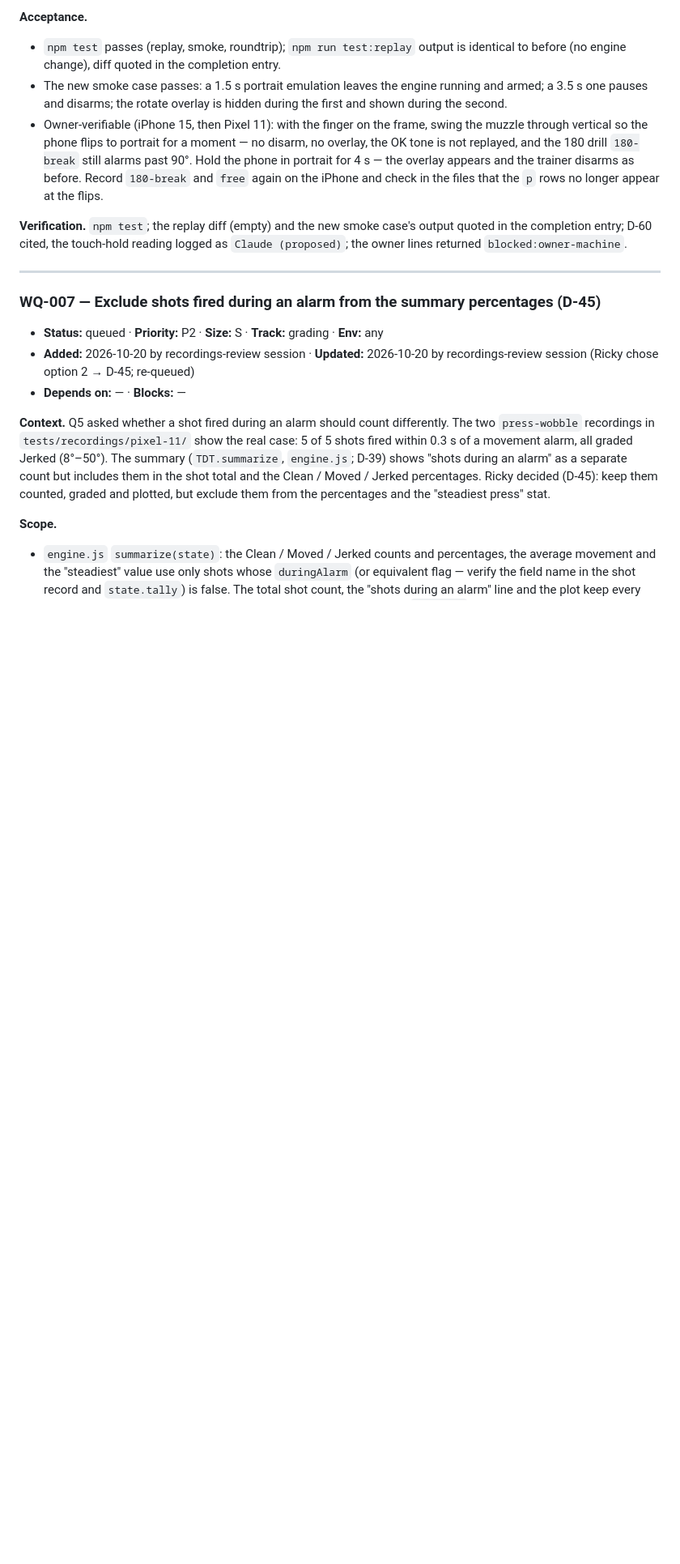
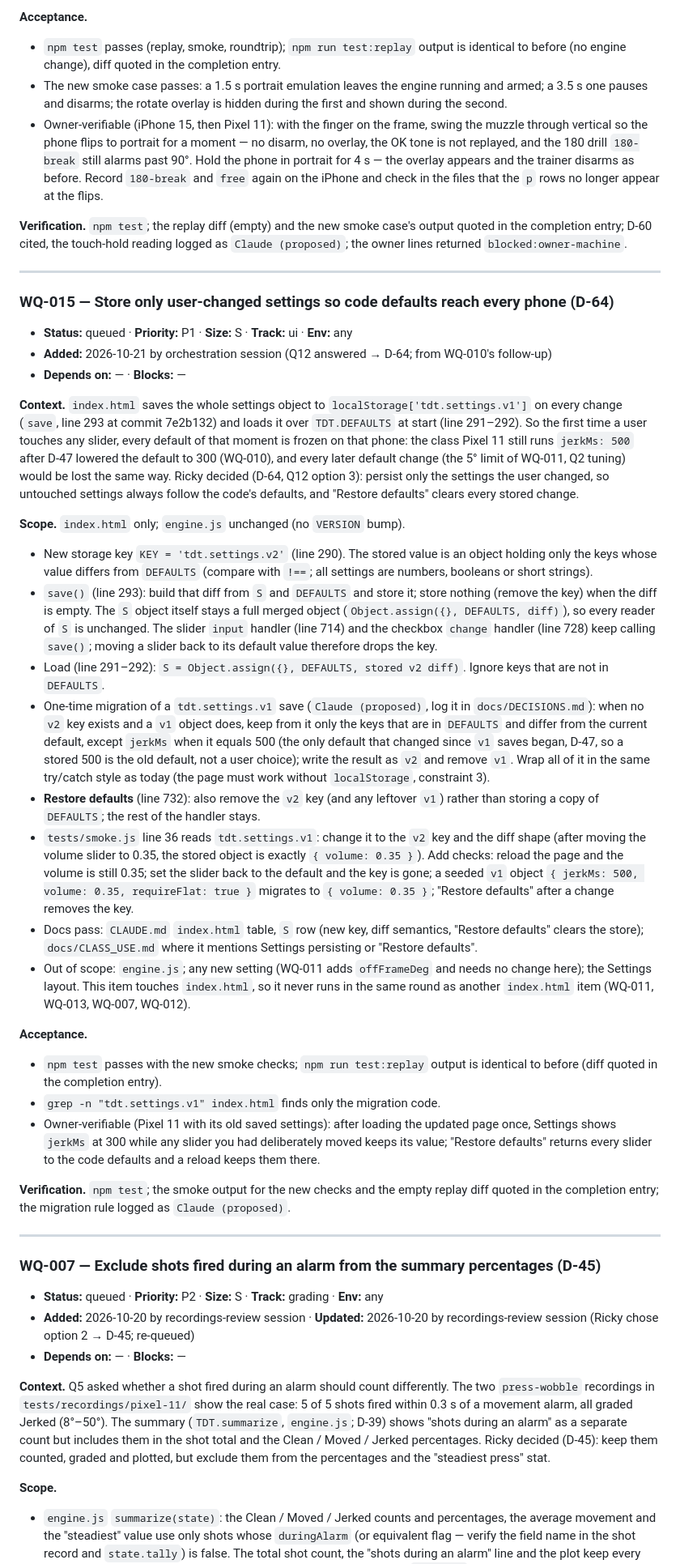
Before and after one commit to Tangineering/Trigger-Trainer, a Markdown page: WORK_QUEUE.md, the part around one of its changes. Shown at 81% size. Drawn GitHub-style; blank space fills up the shorter version.

Commit message:
queue: add WQ-015 store only user-changed settings
Co-Authored-By: Claude Fable 5.1 <noreply@anthropic.com>

```diff
--- a/WORK_QUEUE.md
+++ b/WORK_QUEUE.md
@@ -262,6 +263,60 @@ entry; D-60 cited, the touch-hold reading logged as `Claude (proposed)`; the own
 
 ---
 
+### WQ-015 — Store only user-changed settings so code defaults reach every phone (D-64)
+
+- **Status:** queued · **Priority:** P1 · **Size:** S · **Track:** ui · **Env:** any
+- **Added:** 2026-10-21 by orchestration session (Q12 answered → D-64; from WQ-010's follow-up)
+- **Depends on:** — · **Blocks:** —
+
+**Context.** `index.html` saves the whole settings object to `localStorage['tdt.settings.v1']` on every change
+(`save`, line 293 at commit 7e2b132) and loads it over `TDT.DEFAULTS` at start (line 291–292). So the first time a
+user touches any slider, every default of that moment is frozen on that phone: the class Pixel 11 still runs
+`jerkMs: 500` after D-47 lowered the default to 300 (WQ-010), and every later default change (the 5° limit of
+WQ-011, Q2 tuning) would be lost the same way. Ricky decided (D-64, Q12 option 3): persist only the settings
+the user changed, so untouched settings always follow the code's defaults, and "Restore defaults" clears every
+stored change.
+
+**Scope.** `index.html` only; `engine.js` unchanged (no `VERSION` bump).
+- New storage key `KEY = 'tdt.settings.v2'` (line 290). The stored value is an object holding only the keys
+  whose value differs from `DEFAULTS` (compare with `!==`; all settings are numbers, booleans or short strings).
+- `save()` (line 293): build that diff from `S` and `DEFAULTS` and store it; store nothing (remove the key)
+  when the diff is empty. The `S` object itself stays a full merged object (`Object.assign({}, DEFAULTS, diff)`),
+  so every reader of `S` is unchanged. The slider `input` handler (line 714) and the checkbox `change` handler
+  (line 728) keep calling `save()`; moving a slider back to its default value therefore drops the key.
+- Load (line 291–292): `S = Object.assign({}, DEFAULTS, stored v2 diff)`. Ignore keys that are not in
+  `DEFAULTS`.
+- One-time migration of a `tdt.settings.v1` save (`Claude (proposed)`, log it in `docs/DECISIONS.md`): when no
+  `v2` key exists and a `v1` object does, keep from it only the keys that are in `DEFAULTS` and differ from the
+  current default, except `jerkMs` when it equals 500 (the only default that changed since `v1` saves began,
+  D-47, so a stored 500 is the old default, not a user choice); write the result as `v2` and remove `v1`. Wrap
+  all of it in the same try/catch style as today (the page must work without `localStorage`, constraint 3).
+- **Restore defaults** (line 732): also remove the `v2` key (and any leftover `v1`) rather than storing a copy
+  of `DEFAULTS`; the rest of the handler stays.
+- `tests/smoke.js` line 36 reads `tdt.settings.v1`: change it to the `v2` key and the diff shape (after moving
+  the volume slider to 0.35, the stored object is exactly `{ volume: 0.35 }`). Add checks: reload the page and
+  the volume is still 0.35; set the slider back to the default and the key is gone; a seeded `v1` object
+  `{ jerkMs: 500, volume: 0.35, requireFlat: true }` migrates to `{ volume: 0.35 }`; "Restore defaults" after a
+  change removes the key.
+- Docs pass: `CLAUDE.md` `index.html` table, `S` row (new key, diff semantics, "Restore defaults" clears the
+  store); `docs/CLASS_USE.md` where it mentions Settings persisting or "Restore defaults".
+- Out of scope: `engine.js`; any new setting (WQ-011 adds `offFrameDeg` and needs no change here); the
+  Settings layout. This item touches `index.html`, so it never runs in the same round as another
+  `index.html` item (WQ-011, WQ-013, WQ-007, WQ-012).
+
+**Acceptance.**
+- `npm test` passes with the new smoke checks; `npm run test:replay` output is identical to before (diff
+  quoted in the completion entry).
+- `grep -n "tdt.settings.v1" index.html` finds only the migration code.
+- Owner-verifiable (Pixel 11 with its old saved settings): after loading the updated page once, Settings shows
+  `jerkMs` at 300 while any slider you had deliberately moved keeps its value; "Restore defaults" returns every
+  slider to the code defaults and a reload keeps them there.
+
+**Verification.** `npm test`; the smoke output for the new checks and the empty replay diff quoted in the
+completion entry; the migration rule logged as `Claude (proposed)`.
+
+---
+
 ### WQ-007 — Exclude shots fired during an alarm from the summary percentages (D-45)
 
 - **Status:** queued · **Priority:** P2 · **Size:** S · **Track:** grading · **Env:** any
```
Also changed, not shown: other parts of WORK_QUEUE.md (+2 -3 lines).
